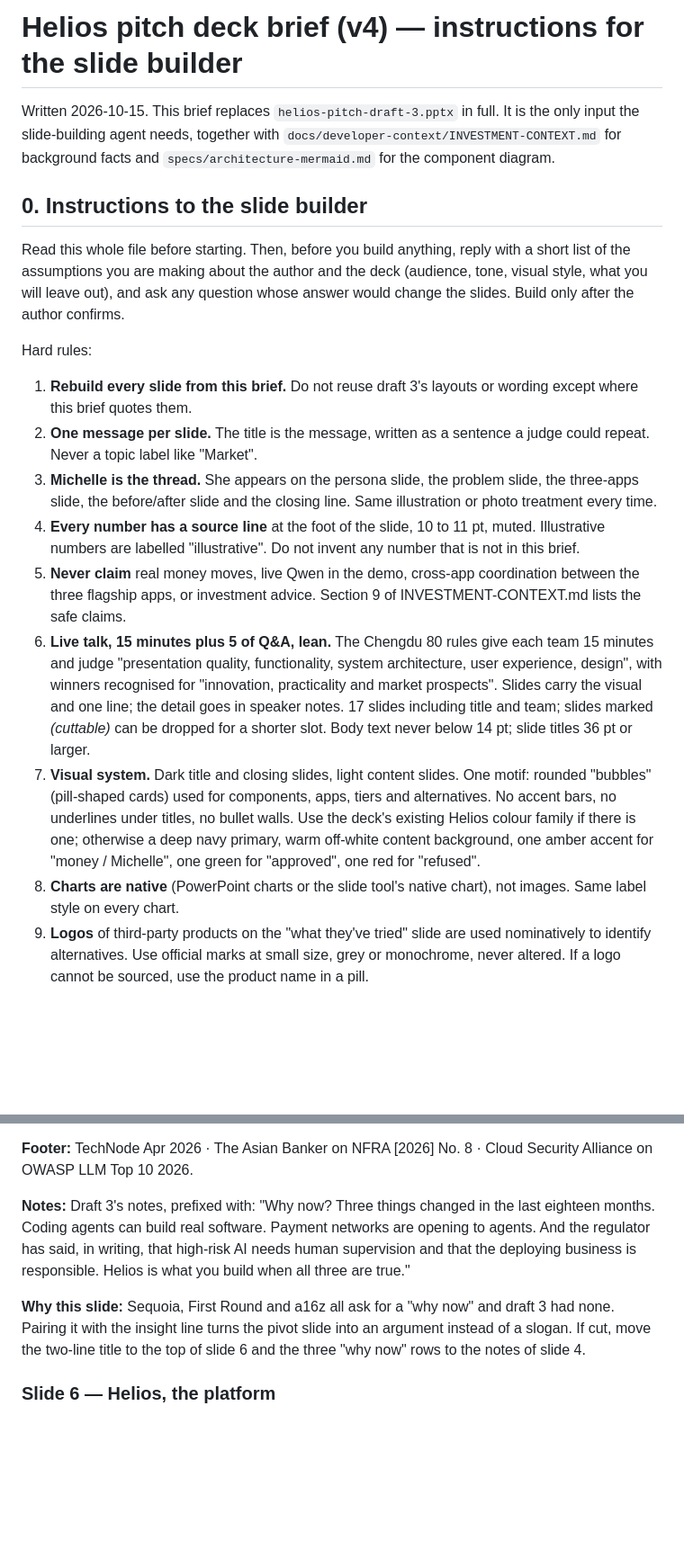
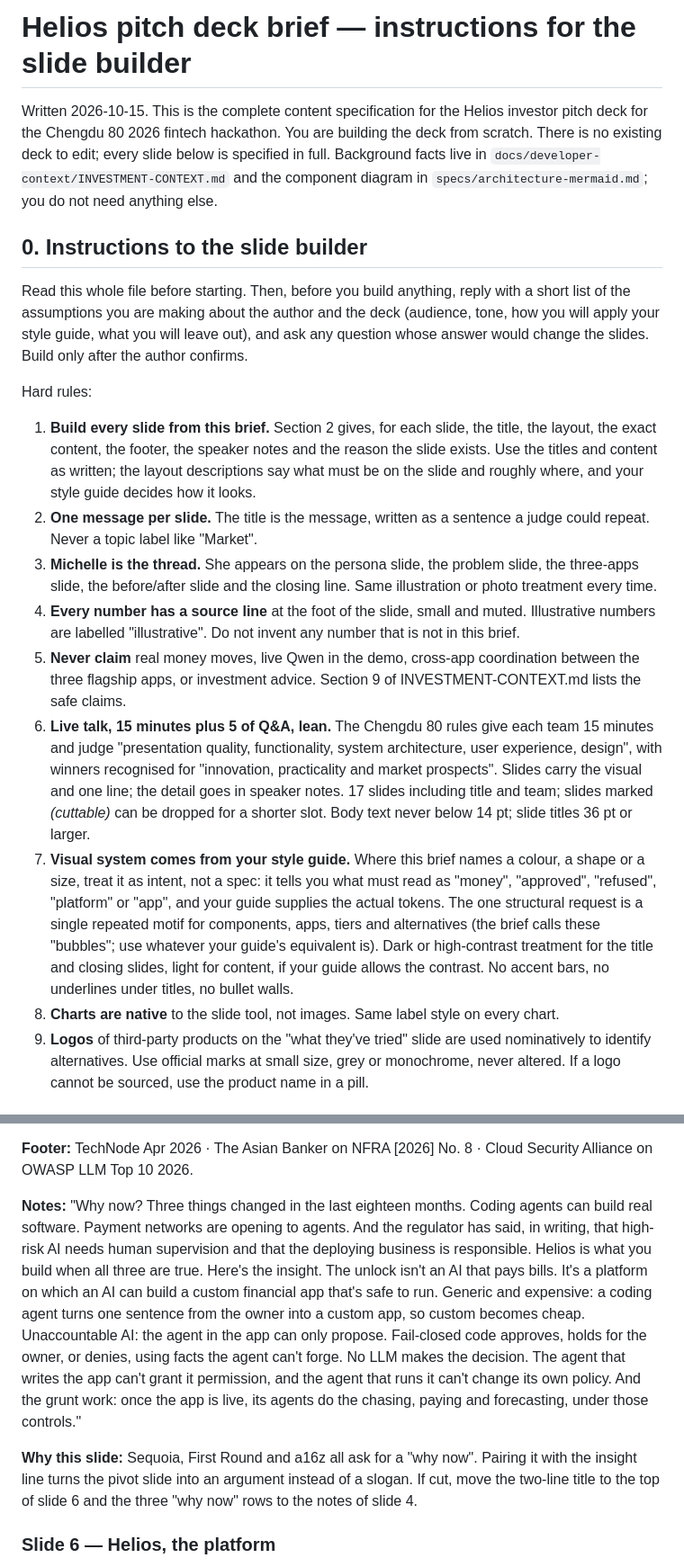
Before and after one commit to ChloeHouvardas/helios, a Markdown page: docs/developer-context/PITCH-DECK-BRIEF.md, 2 parts joined by grey strips. Shown at 90% size. GitHub-like rendering; blank space fills up the shorter version.

```diff
--- a/docs/developer-context/PITCH-DECK-BRIEF.md
+++ b/docs/developer-context/PITCH-DECK-BRIEF.md
@@ -1,29 +1,35 @@
-# Helios pitch deck brief (v4) — instructions for the slide builder
+# Helios pitch deck brief — instructions for the slide builder
 
-Written 2026-10-15. This brief replaces `helios-pitch-draft-3.pptx` in full. It is
-the only input the slide-building agent needs, together with
-`docs/developer-context/INVESTMENT-CONTEXT.md` for background facts and
-`specs/architecture-mermaid.md` for the component diagram.
+Written 2026-10-15. This is the complete content specification for the Helios
+investor pitch deck for the Chengdu 80 2026 fintech hackathon. You are building
+the deck from scratch. There is no existing deck to edit; every slide below is
+specified in full. Background facts live in
+`docs/developer-context/INVESTMENT-CONTEXT.md` and the component diagram in
+`specs/architecture-mermaid.md`; you do not need anything else.
 
 ## 0. Instructions to the slide builder
 
 Read this whole file before starting. Then, before you build anything, reply with
 a short list of the assumptions you are making about the author and the deck
-(audience, tone, visual style, what you will leave out), and ask any question whose
-answer would change the slides. Build only after the author confirms.
+(audience, tone, how you will apply your style guide, what you will leave out),
+and ask any question whose answer would change the slides. Build only after the
+author confirms.
 
 Hard rules:
 
-1. **Rebuild every slide from this brief.** Do not reuse draft 3's layouts or
-   wording except where this brief quotes them.
+1. **Build every slide from this brief.** Section 2 gives, for each slide, the
+   title, the layout, the exact content, the footer, the speaker notes and the
+   reason the slide exists. Use the titles and content as written; the layout
+   descriptions say what must be on the slide and roughly where, and your style
+   guide decides how it looks.
 2. **One message per slide.** The title is the message, written as a sentence a
    judge could repeat. Never a topic label like "Market".
 3. **Michelle is the thread.** She appears on the persona slide, the problem slide,
    the three-apps slide, the before/after slide and the closing line. Same
    illustration or photo treatment every time.
-4. **Every number has a source line** at the foot of the slide, 10 to 11 pt,
-   muted. Illustrative numbers are labelled "illustrative". Do not invent any
-   number that is not in this brief.
+4. **Every number has a source line** at the foot of the slide, small and muted.
+   Illustrative numbers are labelled "illustrative". Do not invent any number
+   that is not in this brief.
 5. **Never claim** real money moves, live Qwen in the demo, cross-app coordination
    between the three flagship apps, or investment advice. Section 9 of
    INVESTMENT-CONTEXT.md lists the safe claims.
@@ -34,14 +40,17 @@ Hard rules:
    one line; the detail goes in speaker notes. 17 slides including title and
    team; slides marked *(cuttable)* can be dropped for a shorter slot. Body text
    never below 14 pt; slide titles 36 pt or larger.
-7. **Visual system.** Dark title and closing slides, light content slides. One
-   motif: rounded "bubbles" (pill-shaped cards) used for components, apps, tiers
-   and alternatives. No accent bars, no underlines under titles, no bullet walls.
-   Use the deck's existing Helios colour family if there is one; otherwise a deep
-   navy primary, warm off-white content background, one amber accent for
-   "money / Michelle", one green for "approved", one red for "refused".
-8. **Charts are native** (PowerPoint charts or the slide tool's native chart), not
-   images. Same label style on every chart.
+7. **Visual system comes from your style guide.** Where this brief names a
+   colour, a shape or a size, treat it as intent, not a spec: it tells you what
+   must read as "money", "approved", "refused", "platform" or "app", and your
+   guide supplies the actual tokens. The one structural request is a single
+   repeated motif for components, apps, tiers and alternatives (the brief calls
+   these "bubbles"; use whatever your guide's equivalent is). Dark or
+   high-contrast treatment for the title and closing slides, light for content,
+   if your guide allows the contrast. No accent bars, no underlines under titles,
+   no bullet walls.
+8. **Charts are native** to the slide tool, not images. Same label style on every
+   chart.
 9. **Logos** of third-party products on the "what they've tried" slide are used
    nominatively to identify alternatives. Use official marks at small size, grey
    or monochrome, never altered. If a logo cannot be sourced, use the product name
@@ -220,14 +239,22 @@ permission. The agent that runs it can't change its own policy.
 **Footer:** TechNode Apr 2026 · The Asian Banker on NFRA [2026] No. 8 · Cloud
 Security Alliance on OWASP LLM Top 10 2026.
 
-**Notes:** Draft 3's notes, prefixed with: "Why now? Three things changed in the
-last eighteen months. Coding agents can build real software. Payment networks
-are opening to agents. And the regulator has said, in writing, that high-risk AI
-needs human supervision and that the deploying business is responsible. Helios
-is what you build when all three are true."
+**Notes:** "Why now? Three things changed in the last eighteen months. Coding
+agents can build real software. Payment networks are opening to agents. And the
+regulator has said, in writing, that high-risk AI needs human supervision and
+that the deploying business is responsible. Helios is what you build when all
+three are true. Here's the insight. The unlock isn't an AI that pays bills. It's
+a platform on which an AI can build a custom financial app that's safe to run.
+Generic and expensive: a coding agent turns one sentence from the owner into a
+custom app, so custom becomes cheap. Unaccountable AI: the agent in the app can
+only propose. Fail-closed code approves, holds for the owner, or denies, using
+facts the agent can't forge. No LLM makes the decision. The agent that writes
+the app can't grant it permission, and the agent that runs it can't change its
+own policy. And the grunt work: once the app is live, its agents do the chasing,
+paying and forecasting, under those controls."
 
-**Why this slide:** Sequoia, First Round and a16z all ask for a "why now" and
-draft 3 had none. Pairing it with the insight line turns the pivot slide into an
+**Why this slide:** Sequoia, First Round and a16z all ask for a "why now".
+Pairing it with the insight line turns the pivot slide into an
 argument instead of a slogan. If cut, move the two-line title to the top of slide
 6 and the three "why now" rows to the notes of slide 4.
 
```
Also changed, not shown: other parts of docs/developer-context/PITCH-DECK-BRIEF.md (+35 -21 lines).
